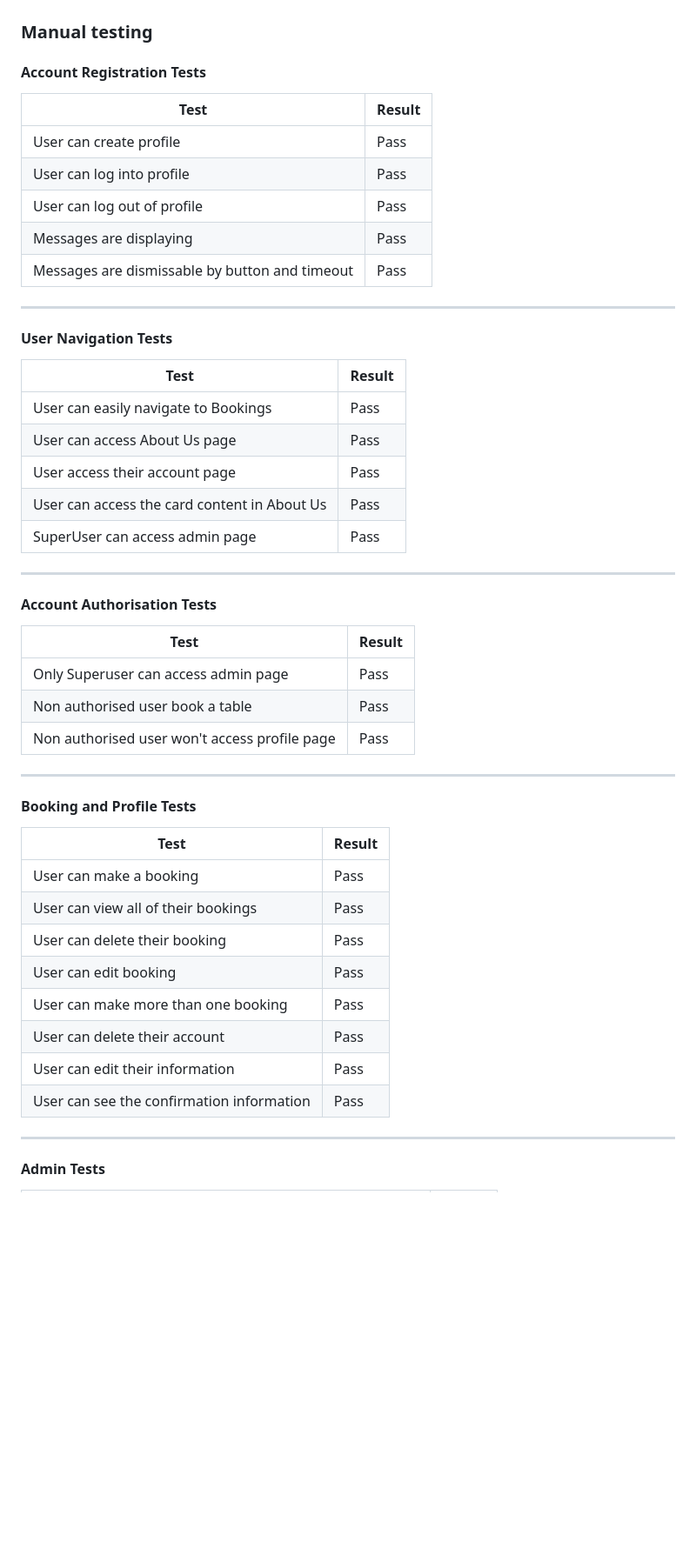
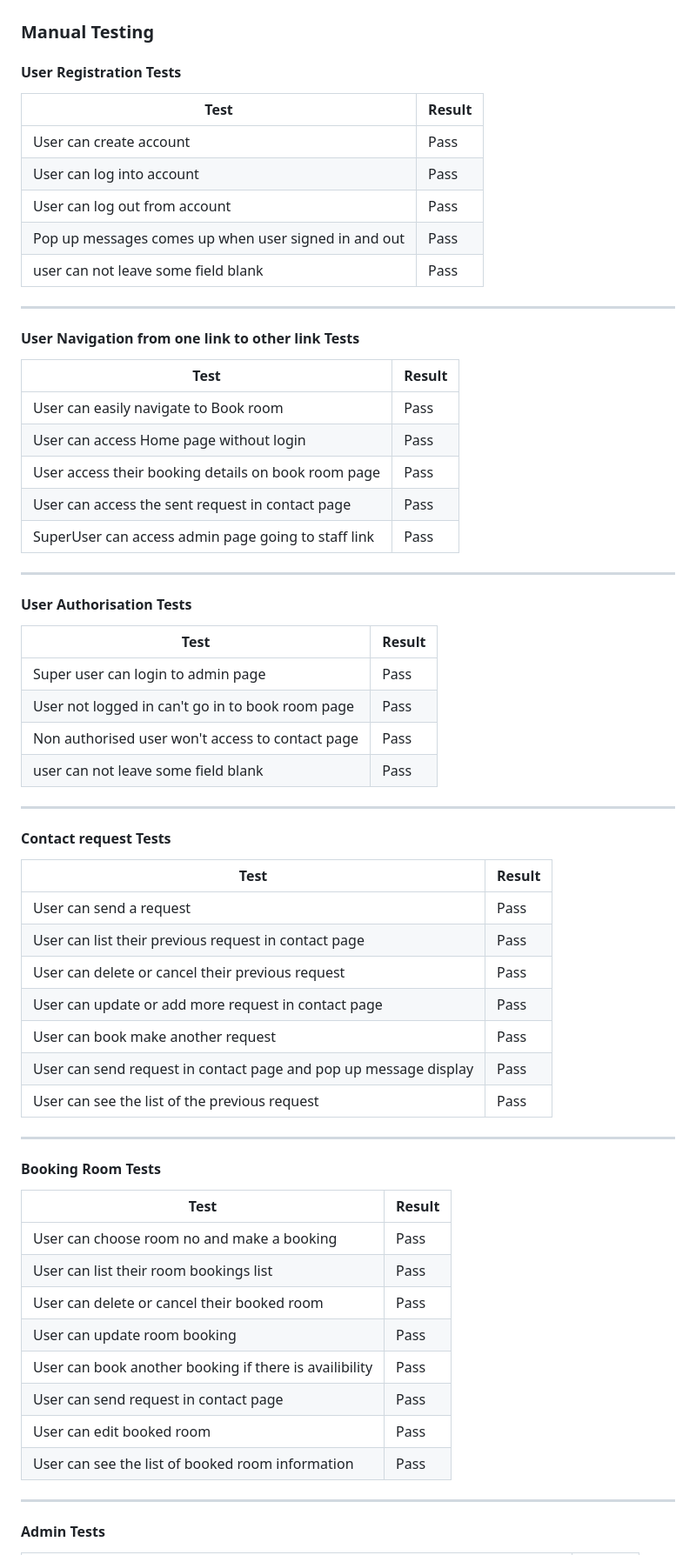
Before and after one commit to tugii21/Garnish, a Markdown page: README.md, the part around one of its changes. Shown at 87% size. Drawn GitHub-style; blank space fills up the shorter version.

Commit message:
test on booking room contact login authorisation

```diff
--- a/README.md
+++ b/README.md
@@ -298,59 +298,78 @@ Testing for responsiveness done on Google pixel 7, Iphone14 Pro Max, Apple IPAD
 
 
 
-### Manual testing
+### Manual Testing
 
-#### Account Registration Tests
+#### User Registration Tests
 | Test |Result  |
 |--|--|
-| User can create profile | Pass |
-| User can log into profile | Pass |
-| User can log out of profile | Pass |
-| Messages are displaying | Pass |
-| Messages are dismissable by button and timeout | Pass |
+| User can create account | Pass |
+| User can log into account | Pass |
+| User can log out from account | Pass |
+| Pop up messages comes up when user signed in and out | Pass |
+|user can not leave some field blank| Pass|
+
 
 
 
 ---
 
-#### User Navigation Tests
+#### User Navigation from one link to other link Tests
 
 | Test | Result  |
 |--|--|
-| User can easily navigate to Bookings | Pass |
-| User can access About Us page| Pass|
-| User access their account page|Pass|
-| User can access the card content in About Us|Pass|
-| SuperUser can access admin page|Pass|
+| User can easily navigate to Book room | Pass |
+| User can access Home page without login| Pass|
+| User access their booking details on book room page|Pass|
+| User can access the sent request in contact page|Pass|
+| SuperUser can access admin page going to staff link|Pass|
 
 
 
 ---
 
-#### Account Authorisation Tests
+#### User Authorisation Tests
 
 | Test | Result  |
 |--|--|
-| Only Superuser can access admin page |Pass|
-| Non authorised user book a table | Pass |
-| Non authorised user won't access profile page| Pass|
+| Super user can login to admin page |Pass|
+| User not logged in can't go in to book room page| Pass |
+| Non authorised user won't access to contact page| Pass|
+|user can not leave some field blank| Pass|
+
 
 
 
 ---
 
-#### Booking and Profile Tests
+#### Contact request Tests
 
 | Test |Result  |
 |--|--|
-|User can make a booking | Pass |
-|User can view all of their bookings | Pass |
-|User can delete their booking | Pass |
-|User can edit booking | Pass |
-|User can make more than one booking | Pass |
-|User can delete their account | Pass |
-|User can edit their information | Pass |
-|User can see the confirmation information | Pass |
+|User can send a request | Pass |
+|User can list their previous request in contact page | Pass |
+|User can delete or cancel their previous request  | Pass |
+|User can update or add more request in contact page | Pass |
+|User can book make another request | Pass |
+|User can send request in contact page and pop up message display  | Pass |
+|User can see the list of the previous request| Pass |
+
+
+
+---
+
+#### Booking Room Tests
+
+| Test |Result  |
+|--|--|
+|User can choose room no and make a booking | Pass |
+|User can list their room bookings list | Pass |
+|User can delete or cancel their booked room | Pass |
+|User can update room booking | Pass |
+|User can book another booking if there is availibility | Pass |
+|User can send request in contact page  | Pass |
+|User can edit booked room | Pass |
+|User can see the list of booked room information | Pass |
 
 
 
```
Also changed, not shown: other parts of README.md (+3 -1 lines).
